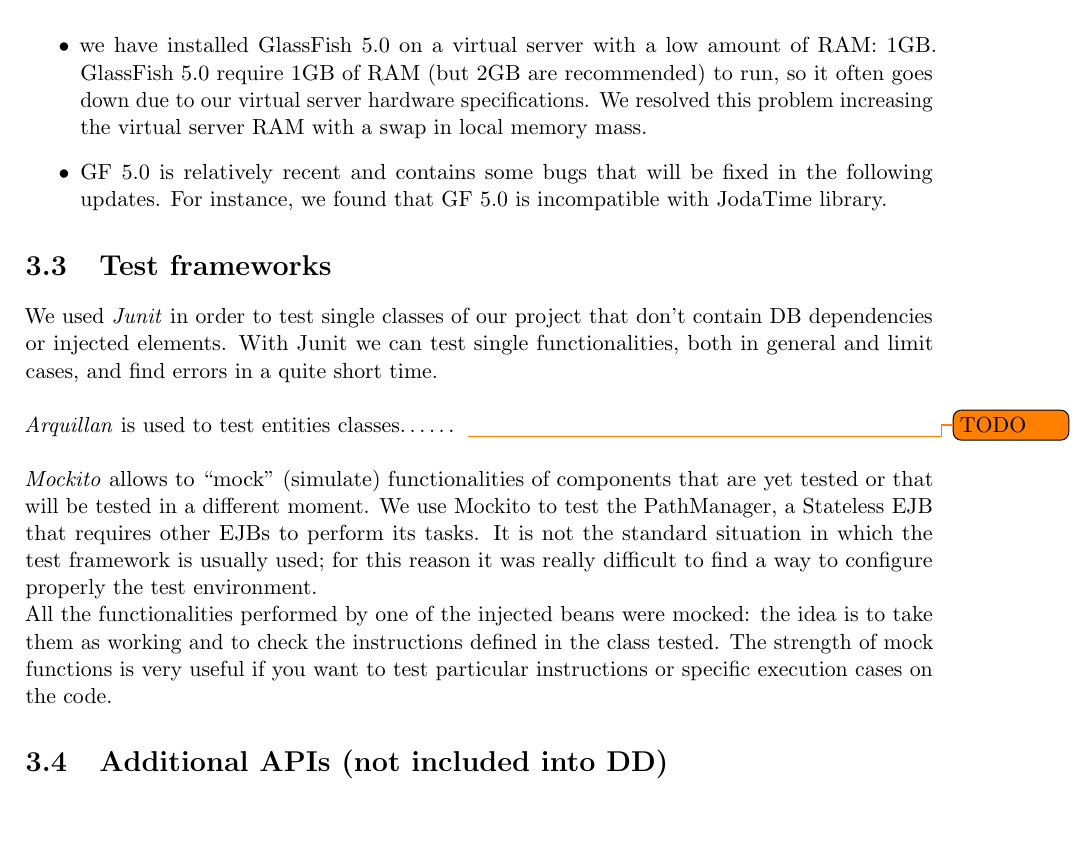
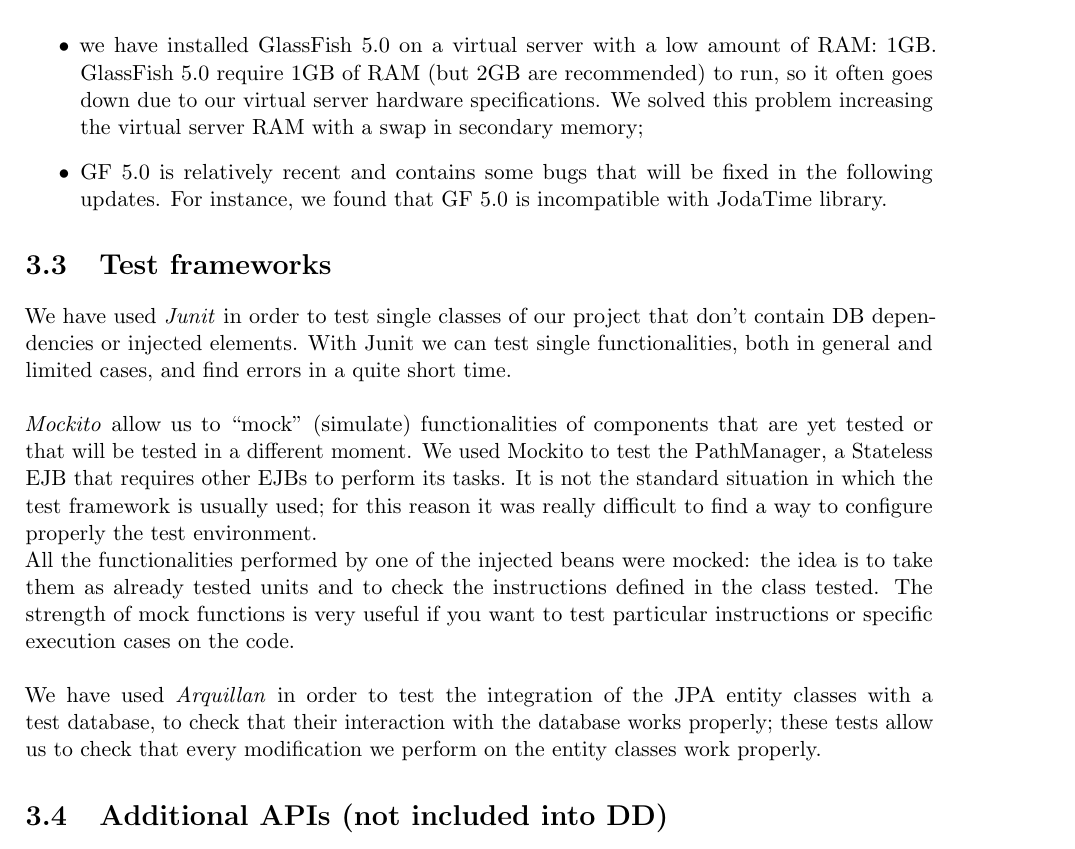
Before and after one commit to JustSalva/MelziPinaSalvadore, a LaTeX document (Implementation/ITD document/ITD.tex, which reads Implementation/ITD document/3-AdoptedDevelopmentFrameworks/Adopted_middleware.tex, Implementation/ITD document/3-AdoptedDevelopmentFrameworks/Test_frameworks.tex): part of page 19 of 30, cut so that both start at the same text, the shorter picture padded with empty space. Compiled offline with pdfLaTeX.

Commit message:
ITD - Arquillian framework and fixes

```diff
--- a/Implementation/ITD document/3-AdoptedDevelopmentFrameworks/Adopted_middleware.tex
+++ b/Implementation/ITD document/3-AdoptedDevelopmentFrameworks/Adopted_middleware.tex
@@ -18,6 +18,6 @@
 \label{subsec:GlassFish}
 GlassFish is the server used to run our server-side application, it is open source and allows the execution of Java EE functions. By means of EJB APIs, moreover, it is possible to perform security functions. Unfortunately, we encountered some difficulties related to GlassFish:
 \begin{itemize}
-\item we have installed GlassFish 5.0 on a virtual server with a low amount of RAM: 1GB. GlassFish 5.0 require 1GB of RAM (but 2GB are recommended) to run, so it often goes down due to our virtual server hardware specifications. We resolved this problem increasing the virtual server RAM with a swap in local memory mass.
+\item we have installed GlassFish 5.0 on a virtual server with a low amount of RAM: 1GB. GlassFish 5.0 require 1GB of RAM (but 2GB are recommended) to run, so it often goes down due to our virtual server hardware specifications. We solved this problem increasing the virtual server RAM with a swap in secondary memory;
 \item GF 5.0 is relatively recent and contains some bugs that will be fixed in the following updates. For instance, we found that GF 5.0 is incompatible with JodaTime library.
 \end{itemize}
--- a/Implementation/ITD document/3-AdoptedDevelopmentFrameworks/Test_frameworks.tex
+++ b/Implementation/ITD document/3-AdoptedDevelopmentFrameworks/Test_frameworks.tex
@@ -1,4 +1,4 @@
-We used \textit{Junit} in order to test single classes of our project that don’t contain DB dependencies or injected elements. With Junit we can test single functionalities, both in general and limit cases, and find errors in a quite short time. \\\\
-\textit{Arquillan} is used to test entities classes…… \todo{TODO} \\\\
-\textit{Mockito} allows to “mock” (simulate) functionalities of components that are yet tested or that will be tested in a different moment. We use Mockito to test the PathManager, a Stateless EJB that requires other EJBs to perform its tasks. It is not the standard situation in which the test framework is usually used; for this reason it was really difficult to find a way to configure properly the test environment.\\
-All the functionalities performed by one of the injected beans were mocked: the idea is to take them as working and to check the instructions defined in the class tested. The strength of mock functions is very useful if you want to test particular instructions or specific execution cases on the code.
+We have used \textit{Junit} in order to test single classes of our project that don't contain DB dependencies or injected elements. With Junit we can test single functionalities, both in general and limited cases, and find errors in a quite short time. \\\\
+\textit{Mockito} allow us to “mock” (simulate) functionalities of components that are yet tested or that will be tested in a different moment. We used Mockito to test the PathManager, a Stateless EJB that requires other EJBs to perform its tasks. It is not the standard situation in which the test framework is usually used; for this reason it was really difficult to find a way to configure properly the test environment.\\
+All the functionalities performed by one of the injected beans were mocked: the idea is to take them as already tested units and to check the instructions defined in the class tested. The strength of mock functions is very useful if you want to test particular instructions or specific execution cases on the code. \\ \\
+We have used \textit{Arquillan} in order to test the integration of the JPA entity classes with a test database, to check that their interaction with the database works properly; these tests allow us to check that every modification we perform on the entity classes work properly.
```
